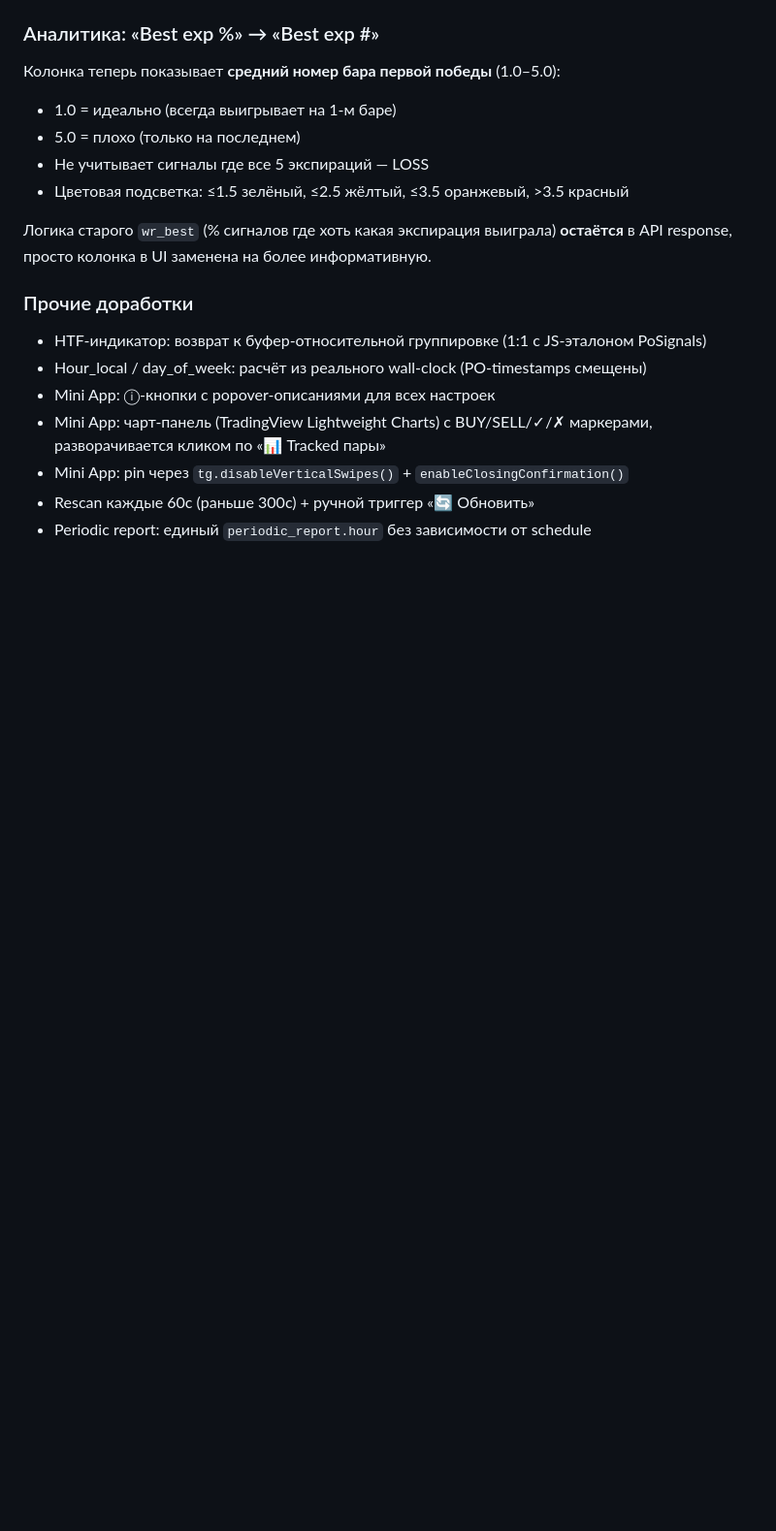
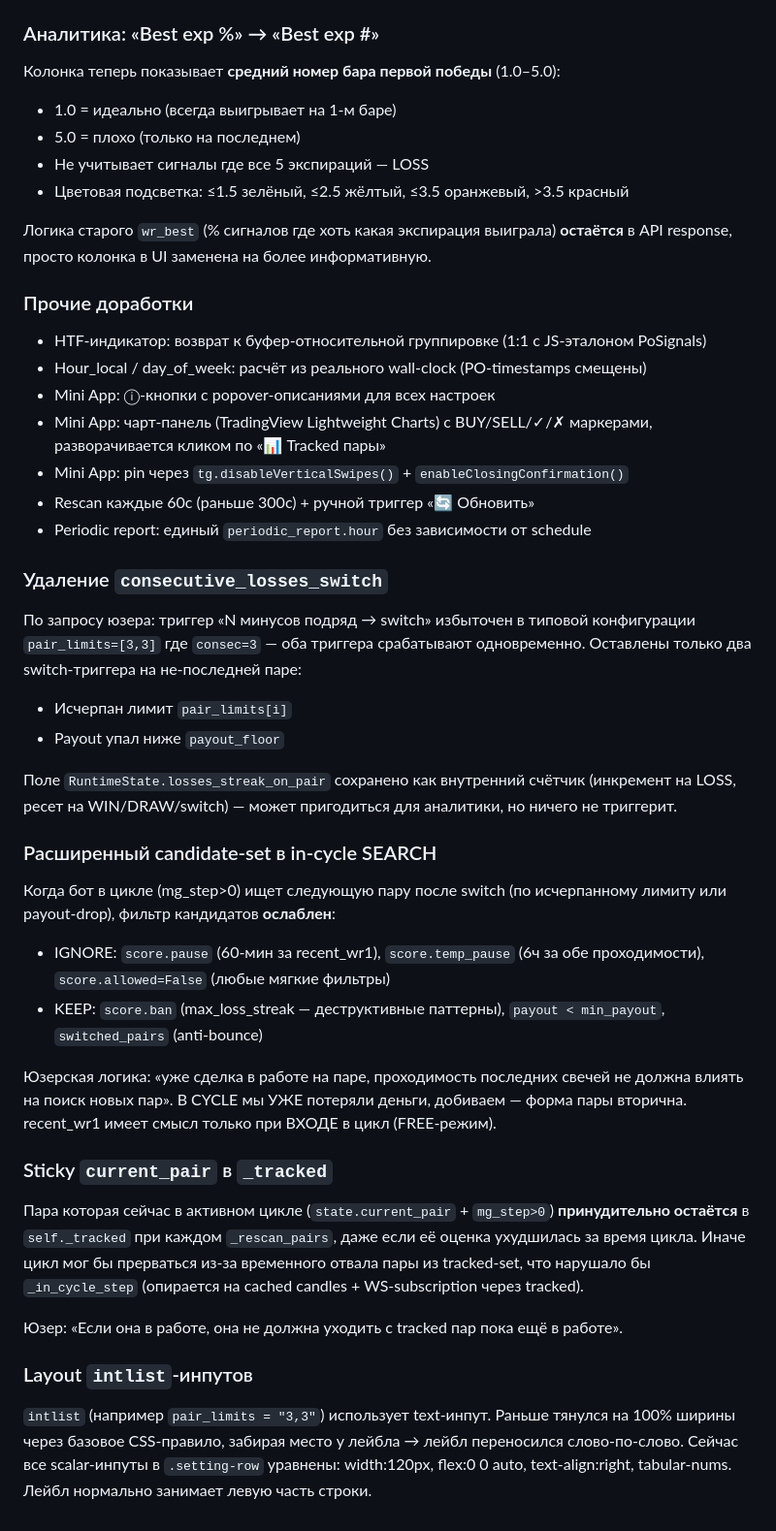
Before and after one commit to andreonberegnoy/PO-Sig-BOT-2026, a Markdown page: REFACTOR_PLAN.md, the part around the change. Shown at 97% size. Rendered like a GitHub page; blank space fills up the shorter version.

Commit message:
docs: обновление MD под последние изменения cycle-логики
- CLAUDE.md: добавлены пункты «Search-mode фильтр ослаблен» и
  «Sticky current_pair» в архитектурной секции.
- REFACTOR_PLAN.md в секции POST-3 добавлены 4 новых блока:
  • удаление consecutive_losses_switch
  • расширенный candidate-set в in-cycle SEARCH
  • sticky current_pair в _tracked
  • layout intlist-инпутов
- README.md: добавлен «Шаг 2.5. In-cycle SEARCH — ослабленный фильтр»
  с таблицей сравнения FREE-mode vs CYCLE SEARCH триггеров,
  плюс секция «Sticky current_pair».

Все доки синхронизированы с актуальной логикой бота.

Co-Authored-By: Claude Opus 4.7 (1M context) <noreply@anthropic.com>

```diff
--- a/REFACTOR_PLAN.md
+++ b/REFACTOR_PLAN.md
@@ -497,3 +497,45 @@ Backwards-compat: старый `filter.day_off_hours` в state_kv override ав
 - Mini App: pin через `tg.disableVerticalSwipes()` + `enableClosingConfirmation()`
 - Rescan каждые 60с (раньше 300с) + ручной триггер «🔄 Обновить»
 - Periodic report: единый `periodic_report.hour` без зависимости от schedule
+
+### Удаление `consecutive_losses_switch`
+По запросу юзера: триггер «N минусов подряд → switch» избыточен в типовой
+конфигурации `pair_limits=[3,3]` где `consec=3` — оба триггера срабатывают
+одновременно. Оставлены только два switch-триггера на не-последней паре:
+- Исчерпан лимит `pair_limits[i]`
+- Payout упал ниже `payout_floor`
+
+Поле `RuntimeState.losses_streak_on_pair` сохранено как внутренний счётчик
+(инкремент на LOSS, ресет на WIN/DRAW/switch) — может пригодиться для
+аналитики, но ничего не триггерит.
+
+### Расширенный candidate-set в in-cycle SEARCH
+Когда бот в цикле (mg_step>0) ищет следующую пару после switch (по
+исчерпанному лимиту или payout-drop), фильтр кандидатов **ослаблен**:
+- IGNORE: `score.pause` (60-мин за recent_wr1), `score.temp_pause`
+  (6ч за обе проходимости), `score.allowed=False` (любые мягкие фильтры)
+- KEEP: `score.ban` (max_loss_streak — деструктивные паттерны),
+  `payout < min_payout`, `switched_pairs` (anti-bounce)
+
+Юзерская логика: «уже сделка в работе на паре, проходимость последних
+свечей не должна влиять на поиск новых пар». В CYCLE мы УЖЕ потеряли
+деньги, добиваем — форма пары вторична. recent_wr1 имеет смысл только
+при ВХОДЕ в цикл (FREE-режим).
+
+### Sticky `current_pair` в `_tracked`
+Пара которая сейчас в активном цикле (`state.current_pair` + `mg_step>0`)
+**принудительно остаётся** в `self._tracked` при каждом `_rescan_pairs`,
+даже если её оценка ухудшилась за время цикла. Иначе цикл мог бы
+прерваться из-за временного отвала пары из tracked-set, что нарушало
+бы `_in_cycle_step` (опирается на cached candles + WS-subscription
+через tracked).
+
+Юзер: «Если она в работе, она не должна уходить с tracked пар пока
+ещё в работе».
+
+### Layout `intlist`-инпутов
+`intlist` (например `pair_limits = "3,3"`) использует text-инпут.
+Раньше тянулся на 100% ширины через базовое CSS-правило, забирая место
+у лейбла → лейбл переносился слово-по-слово. Сейчас все scalar-инпуты
+в `.setting-row` уравнены: width:120px, flex:0 0 auto, text-align:right,
+tabular-nums. Лейбл нормально занимает левую часть строки.
```
Also changed, not shown: CLAUDE.md (+2 -0 lines), README.md (+18 -0 lines).
